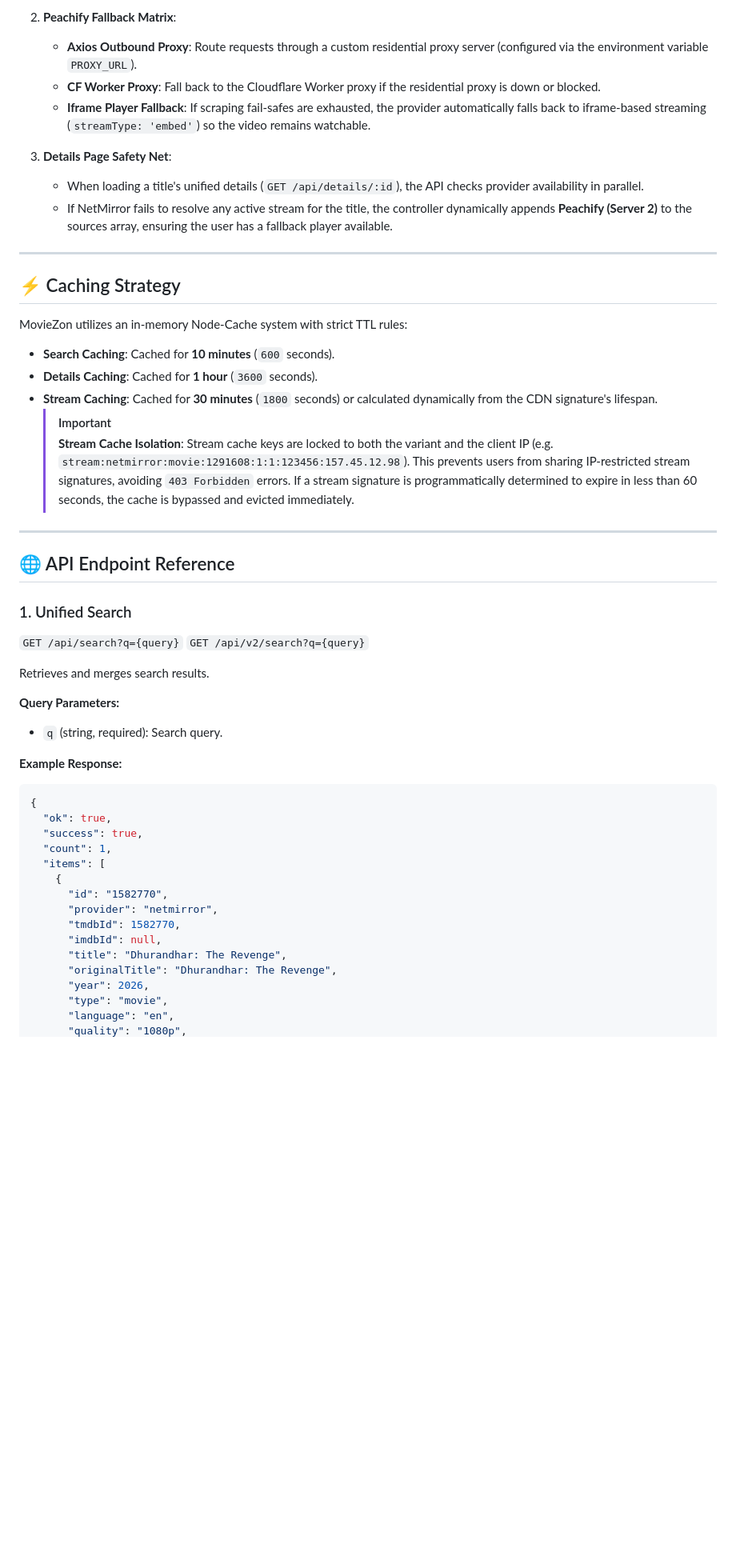
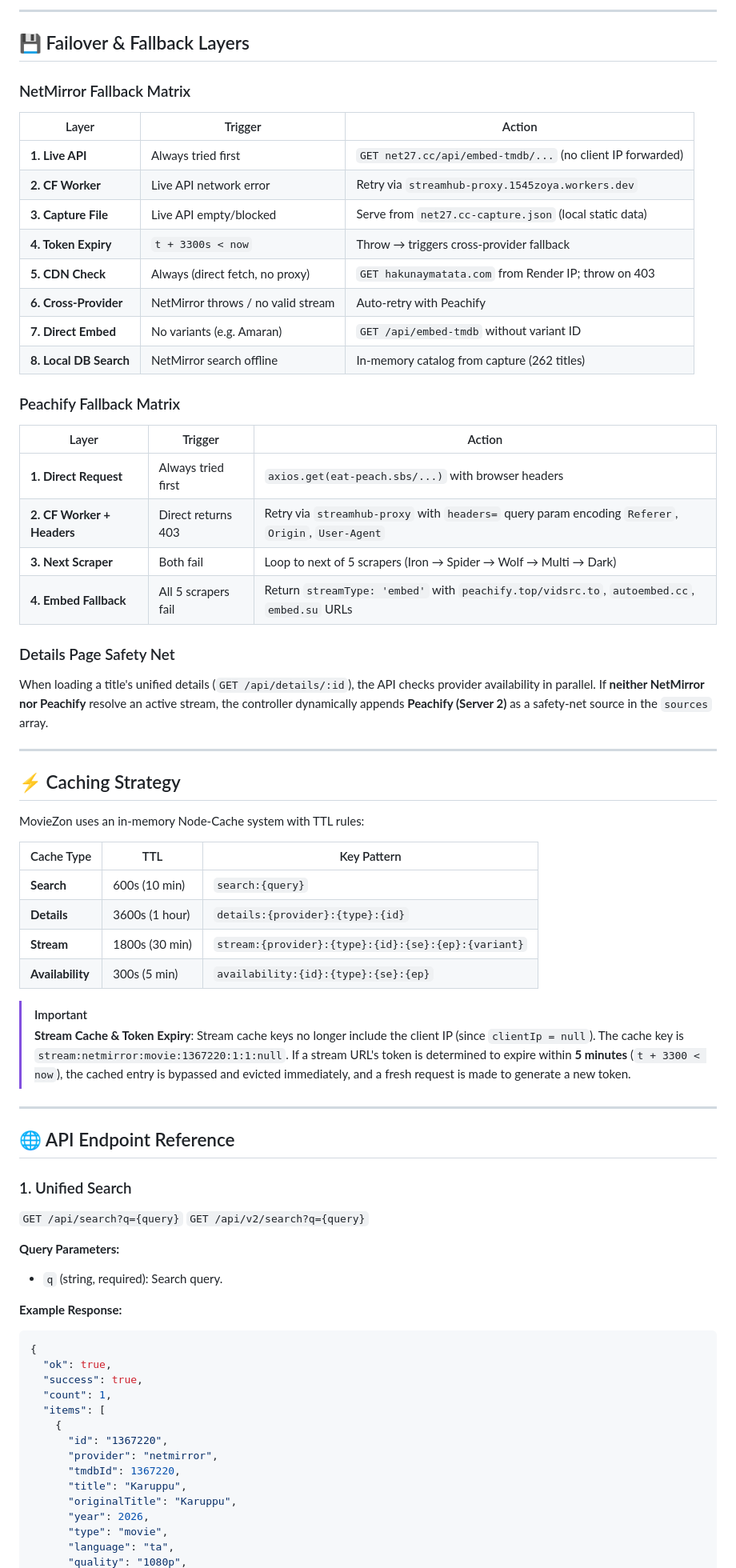
Before and after one commit to Kalaitechtubee/MovieZon-api, a Markdown page: api_flow_documentation.md, the part around one of its changes. Shown at 80% size. Drawn GitHub-style; blank space fills up the shorter version.

```diff
--- a/api_flow_documentation.md
+++ b/api_flow_documentation.md
@@ -175,24 +212,49 @@ sequenceDiagram
 
-2. **Peachify Fallback Matrix**:
-   * **Axios Outbound Proxy**: Route requests through a custom residential proxy server (configured via the environment variable `PROXY_URL`).
-   * **CF Worker Proxy**: Fall back to the Cloudflare Worker proxy if the residential proxy is down or blocked.
-   * **Iframe Player Fallback**: If scraping fail-safes are exhausted, the provider automatically falls back to iframe-based streaming (`streamType: 'embed'`) so the video remains watchable.
+---
 
-3. **Details Page Safety Net**:
-   * When loading a title's unified details (`GET /api/details/:id`), the API checks provider availability in parallel.
-   * If NetMirror fails to resolve any active stream for the title, the controller dynamically appends **Peachify (Server 2)** to the sources array, ensuring the user has a fallback player available.
+## 💾 Failover & Fallback Layers
+
+### NetMirror Fallback Matrix
+
+| Layer | Trigger | Action |
+|-------|---------|--------|
+| **1. Live API** | Always tried first | `GET net27.cc/api/embed-tmdb/...` (no client IP forwarded) |
+| **2. CF Worker** | Live API network error | Retry via `streamhub-proxy.1545zoya.workers.dev` |
+| **3. Capture File** | Live API empty/blocked | Serve from `net27.cc-capture.json` (local static data) |
+| **4. Token Expiry** | `t + 3300s < now` | Throw → triggers cross-provider fallback |
+| **5. CDN Check** | Always (direct fetch, no proxy) | `GET hakunaymatata.com` from Render IP; throw on 403 |
+| **6. Cross-Provider** | NetMirror throws / no valid stream | Auto-retry with Peachify |
+| **7. Direct Embed** | No variants (e.g. Amaran) | `GET /api/embed-tmdb` without variant ID |
+| **8. Local DB Search** | NetMirror search offline | In-memory catalog from capture (262 titles) |
+
+### Peachify Fallback Matrix
+
+| Layer | Trigger | Action |
+|-------|---------|--------|
+| **1. Direct Request** | Always tried first | `axios.get(eat-peach.sbs/...)` with browser headers |
+| **2. CF Worker + Headers** | Direct returns 403 | Retry via `streamhub-proxy` with `headers=` query param encoding `Referer`, `Origin`, `User-Agent` |
+| **3. Next Scraper** | Both fail | Loop to next of 5 scrapers (Iron → Spider → Wolf → Multi → Dark) |
+| **4. Embed Fallback** | All 5 scrapers fail | Return `streamType: 'embed'` with `peachify.top/vidsrc.to`, `autoembed.cc`, `embed.su` URLs |
+
+### Details Page Safety Net
+
+When loading a title's unified details (`GET /api/details/:id`), the API checks provider availability in parallel. If **neither NetMirror nor Peachify** resolve an active stream, the controller dynamically appends **Peachify (Server 2)** as a safety-net source in the `sources` array.
 
 ---
 
 ## ⚡ Caching Strategy
 
-MovieZon utilizes an in-memory Node-Cache system with strict TTL rules:
-* **Search Caching**: Cached for **10 minutes** (`600` seconds).
-* **Details Caching**: Cached for **1 hour** (`3600` seconds).
-* **Stream Caching**: Cached for **30 minutes** (`1800` seconds) or calculated dynamically from the CDN signature's lifespan.
-  > [!IMPORTANT]
-  > **Stream Cache Isolation**: Stream cache keys are locked to both the variant and the client IP (e.g. `stream:netmirror:movie:1291608:1:1:123456:157.45.12.98`). This prevents users from sharing IP-restricted stream signatures, avoiding `403 Forbidden` errors.
-  > If a stream signature is programmatically determined to expire in less than 60 seconds, the cache is bypassed and evicted immediately.
+MovieZon uses an in-memory Node-Cache system with TTL rules:
+
+| Cache Type | TTL | Key Pattern |
+|-----------|-----|-------------|
+| **Search** | 600s (10 min) | `search:{query}` |
+| **Details** | 3600s (1 hour) | `details:{provider}:{type}:{id}` |
+| **Stream** | 1800s (30 min) | `stream:{provider}:{type}:{id}:{se}:{ep}:{variant}` |
+| **Availability** | 300s (5 min) | `availability:{id}:{type}:{se}:{ep}` |
+
+> [!IMPORTANT]
+> **Stream Cache & Token Expiry**: Stream cache keys no longer include the client IP (since `clientIp = null`). The cache key is `stream:netmirror:movie:1367220:1:1:null`. If a stream URL's token is determined to expire within **5 minutes** (`t + 3300 < now`), the cached entry is bypassed and evicted immediately, and a fresh request is made to generate a new token.
 
 ---
 
@@ -201,8 +263,6 @@ MovieZon utilizes an in-memory Node-Cache system with strict TTL rules:
 ### 1. Unified Search
 `GET /api/search?q={query}`
 `GET /api/v2/search?q={query}`
-
-Retrieves and merges search results.
 
 **Query Parameters:**
 * `q` (string, required): Search query.
@@ -215,13 +275,12 @@ Retrieves and merges search results.
   "count": 1,
   "items": [
     {
-      "id": "1582770",
+      "id": "1367220",
       "provider": "netmirror",
-      "tmdbId": 1582770,
-      "imdbId": null,
-      "title": "Dhurandhar: The Revenge",
-      "originalTitle": "Dhurandhar: The Revenge",
+      "tmdbId": 1367220,
+      "title": "Karuppu",
+      "originalTitle": "Karuppu",
       "year": 2026,
       "type": "movie",
-      "language": "en",
+      "language": "ta",
       "quality": "1080p",
```
Also changed, not shown: other parts of api_flow_documentation.md (+215 -177 lines).
